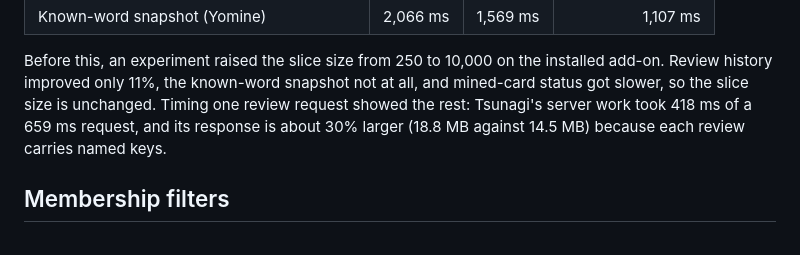
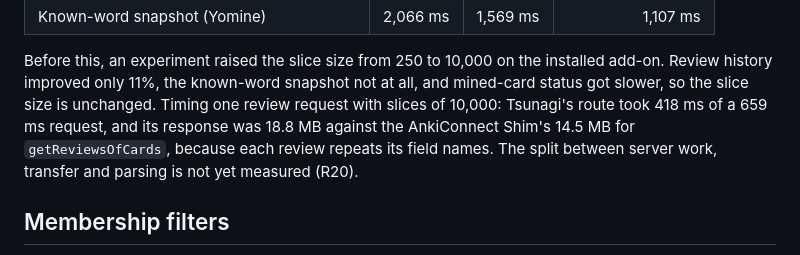
Before and after one commit to mcgrizzz/Tsunagi, a Markdown page: docs/performance_notes.md, the part around the change. GitHub-like rendering.

```diff
--- a/docs/performance_notes.md
+++ b/docs/performance_notes.md
@@ -282,9 +282,10 @@ Measured on the desktop (`[DEV] Yomine`), median of ten runs:
 Before this, an experiment raised the slice size from 250 to 10,000 on the
 installed add-on. Review history improved only 11%, the known-word snapshot not
 at all, and mined-card status got slower, so the slice size is unchanged.
-Timing one review request showed the rest: Tsunagi's server work took 418 ms of
-a 659 ms request, and its response is about 30% larger (18.8 MB against
-14.5 MB) because each review carries named keys.
+Timing one review request with slices of 10,000: Tsunagi's route took 418 ms of
+a 659 ms request, and its response was 18.8 MB against the AnkiConnect Shim's
+14.5 MB for `getReviewsOfCards`, because each review repeats its field names.
+The split between server work, transfer and parsing is not yet measured (R20).
 
 ## Membership filters
 
```
Also changed, not shown: docs/benchmarks.md (+9 -7 lines).
